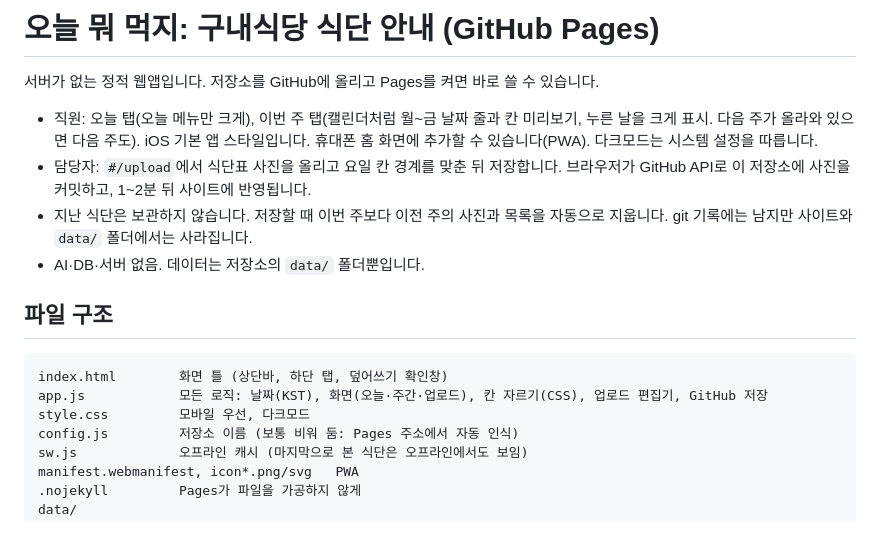
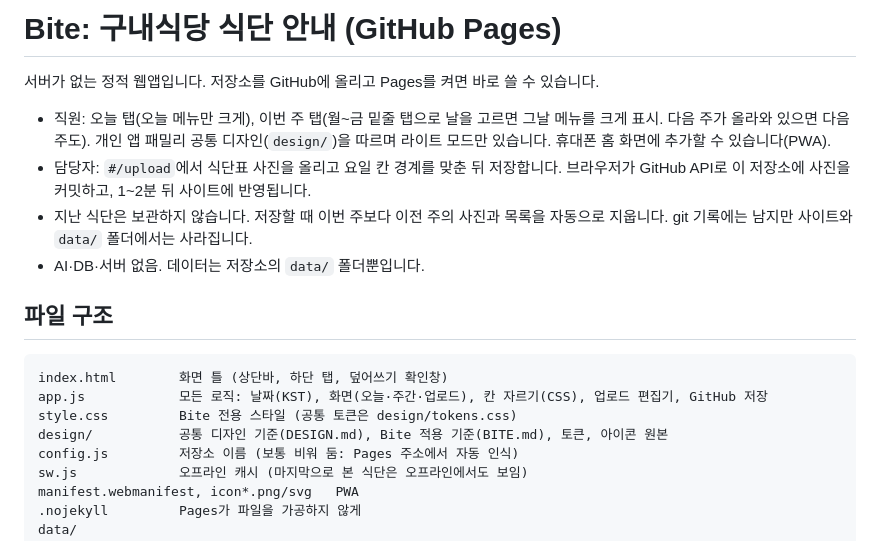
Before and after one commit to woowook-pixel/menu-web, a Markdown page: README.md, the part around the change. GitHub-like rendering.

Commit message:
README·HANDOFF를 Bite 디자인에 맞게 갱신
Co-Authored-By: Claude Sonnet 5.5 <noreply@anthropic.com>
Claude-Session: https://claude.ai/code/session_01R7rfGpcY6xe8mvdXe6jW5m

````diff
--- a/README.md
+++ b/README.md
@@ -1,8 +1,8 @@
-# 오늘 뭐 먹지: 구내식당 식단 안내 (GitHub Pages)
+# Bite: 구내식당 식단 안내 (GitHub Pages)
 
 서버가 없는 정적 웹앱입니다. 저장소를 GitHub에 올리고 Pages를 켜면 바로 쓸 수 있습니다.
 
-- 직원: 오늘 탭(오늘 메뉴만 크게), 이번 주 탭(캘린더처럼 월~금 날짜 줄과 칸 미리보기, 누른 날을 크게 표시. 다음 주가 올라와 있으면 다음 주도). iOS 기본 앱 스타일입니다. 휴대폰 홈 화면에 추가할 수 있습니다(PWA). 다크모드는 시스템 설정을 따릅니다.
+- 직원: 오늘 탭(오늘 메뉴만 크게), 이번 주 탭(월~금 밑줄 탭으로 날을 고르면 그날 메뉴를 크게 표시. 다음 주가 올라와 있으면 다음 주도). 개인 앱 패밀리 공통 디자인(`design/`)을 따르며 라이트 모드만 있습니다. 휴대폰 홈 화면에 추가할 수 있습니다(PWA).
 - 담당자: `#/upload`에서 식단표 사진을 올리고 요일 칸 경계를 맞춘 뒤 저장합니다. 브라우저가 GitHub API로 이 저장소에 사진을 커밋하고, 1~2분 뒤 사이트에 반영됩니다.
 - 지난 식단은 보관하지 않습니다. 저장할 때 이번 주보다 이전 주의 사진과 목록을 자동으로 지웁니다. git 기록에는 남지만 사이트와 `data/` 폴더에서는 사라집니다.
 - AI·DB·서버 없음. 데이터는 저장소의 `data/` 폴더뿐입니다.
@@ -12,7 +12,8 @@
 ```
 index.html        화면 틀 (상단바, 하단 탭, 덮어쓰기 확인창)
 app.js            모든 로직: 날짜(KST), 화면(오늘·주간·업로드), 칸 자르기(CSS), 업로드 편집기, GitHub 저장
-style.css         모바일 우선, 다크모드
+style.css         Bite 전용 스타일 (공통 토큰은 design/tokens.css)
+design/           공통 디자인 기준(DESIGN.md), Bite 적용 기준(BITE.md), 토큰, 아이콘 원본
 config.js         저장소 이름 (보통 비워 둠: Pages 주소에서 자동 인식)
 sw.js             오프라인 캐시 (마지막으로 본 식단은 오프라인에서도 보임)
 manifest.webmanifest, icon*.png/svg   PWA
````
Also changed, not shown: HANDOFF.md (+5 -5 lines).
